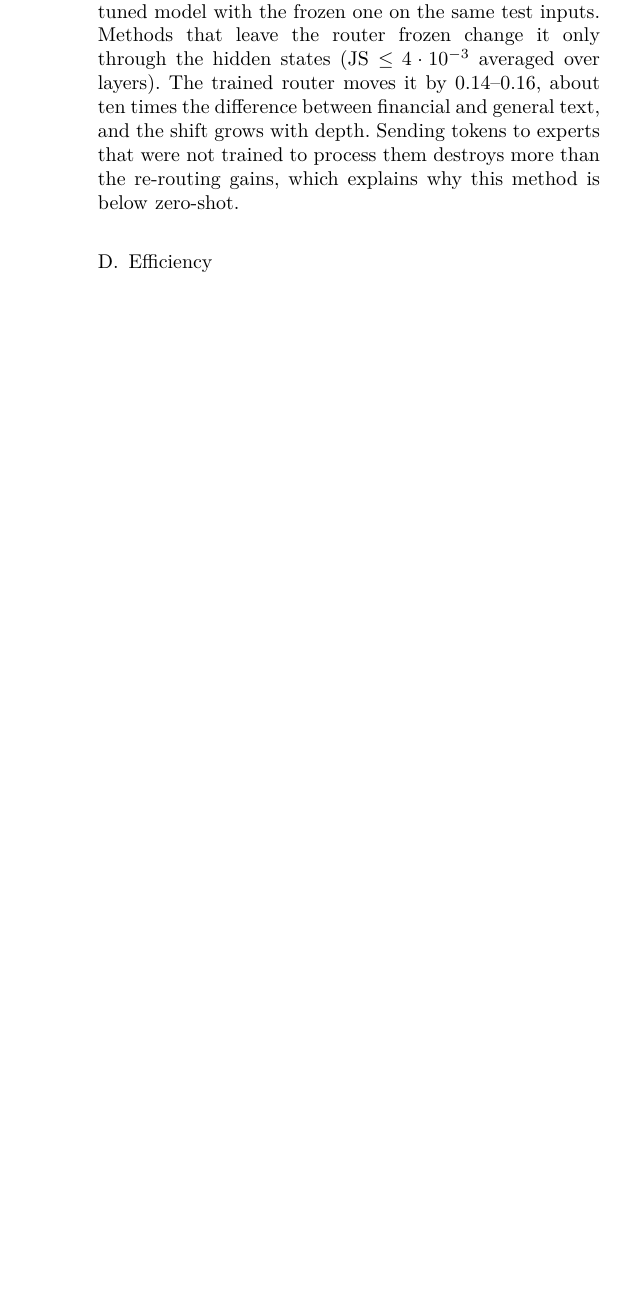
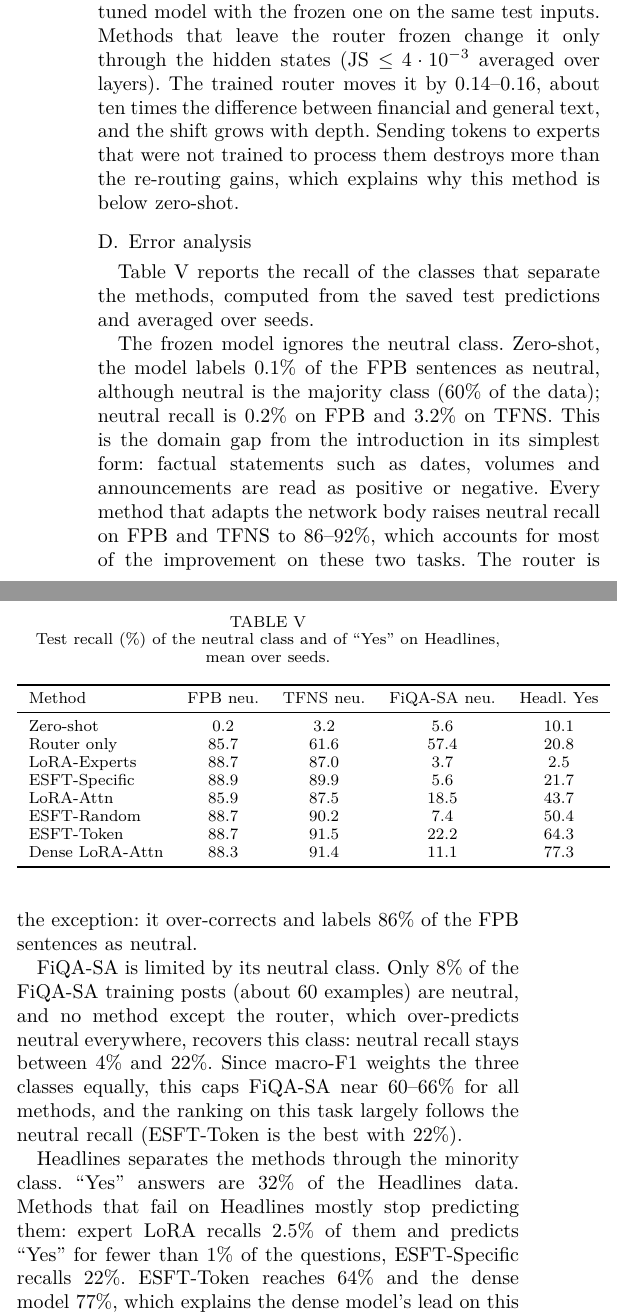
Before and after one commit to 2Gpb/Moe, a LaTeX paper (report/main.tex, which reads report/sections/results.tex): part of one column of page 5 of 7 before the commit and two parts of the columns of page 5 of 8 after it, the two joined at a grey line, cut so that both start at the same text, the shorter picture padded with empty space. The pictures show the PDF file report/main.pdf that the author committed with the source.

Commit message:
report: error analysis section

```diff
--- a/report/sections/results.tex
+++ b/report/sections/results.tex
@@ -122,3 +122,26 @@ fine-tuned model (seed 0) on the test sets.}
 \label{fig:shift}
 \end{figure}
 
+\subsection{Error analysis}
+\label{sec:errors}
+Table~\ref{tab:recall} reports the recall of the classes that separate the methods, computed
+from the saved test predictions and averaged over seeds.
+
+\textbf{The frozen model ignores the neutral class.} Zero-shot, the model labels 0.1\% of the
+\fpb{} sentences as neutral, although neutral is the majority class (60\% of the data); neutral
+recall is 0.2\% on \fpb{} and 3.2\% on \tfns{}. This is the domain gap from the introduction in
+its simplest form: factual statements such as dates, volumes and announcements are read as
+positive or negative. Every method that adapts the network body raises neutral recall on
+\fpb{} and \tfns{} to 86--92\%, which accounts for most of the improvement on these two tasks.
+The router is the exception: it over-corrects and labels 86\% of the \fpb{} sentences as neutral.
+
+\textbf{\fiqa{} is limited by its neutral class.} Only 8\% of the \fiqa{} training posts (about
+60 examples) are neutral, and no method except the router, which over-predicts neutral
+everywhere, recovers this class: neutral recall stays between 4\% and 22\%. Since macro-F1
+weights the three classes equally, this caps \fiqa{} near 60--66\% for all methods, and the
+ranking on this task largely follows the neutral recall (ESFT-Token is the best with 22\%).
+
+\textbf{Headlines separates the methods through the minority class.} ``Yes'' answers are 32\%
+of the Headlines data. Methods that fail on Headlines mostly stop predicting them: expert LoRA
+recalls 2.5\% of them and predicts ``Yes'' for fewer than 1\% of the questions, ESFT-Specific
+recalls 22\%. ESFT-Token reaches 64\% and the dense model 77\%, which explains the dense
@@ -125,3 +155,23 @@ fine-tuned model (seed 0) on the test sets.}
+\begin{table}[t]
+\centering
+\caption{Test recall (\%) of the neutral class and of ``Yes'' on Headlines, mean over seeds.}
+\label{tab:recall}
+\begin{tabular}{l c c c c}
+\toprule
+Method & \fpb{} neu. & \tfns{} neu. & \fiqa{} neu. & Headl. Yes \\
+\midrule
+Zero-shot & 0.2 & 3.2 & 5.6 & 10.1 \\
+Router only & 85.7 & 61.6 & 57.4 & 20.8 \\
+LoRA-Experts & 88.7 & 87.0 & 3.7 & 2.5 \\
+ESFT-Specific & 88.9 & 89.9 & 5.6 & 21.7 \\
+LoRA-Attn & 85.9 & 87.5 & 18.5 & 43.7 \\
+ESFT-Random & 88.7 & 90.2 & 7.4 & 50.4 \\
+ESFT-Token & 88.7 & 91.5 & 22.2 & 64.3 \\
+Dense LoRA-Attn & 88.3 & 91.4 & 11.1 & 77.3 \\
+\bottomrule
+\end{tabular}
+\end{table}
+
 \subsection{Efficiency}
 Table~\ref{tab:eff} reports the cost of one run on a T4. ESFT trains 47 times more parameters
 than attention LoRA, but the stored adapter is still only 9.7\% of the model, training takes
```
Also changed, not shown: report/main.pdf, report/sections/results.tex (7 more changed lines).
